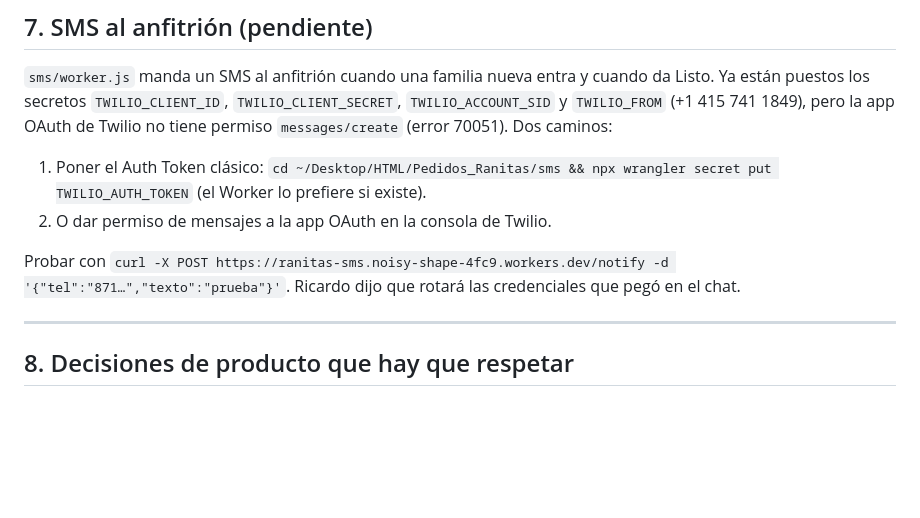
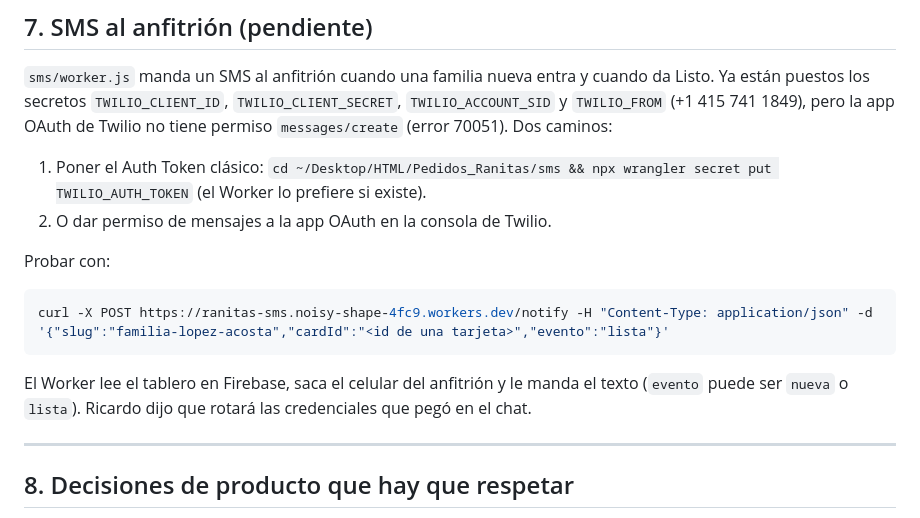
Before and after one commit to ricardolopezreyero/pedidos, a Markdown page: README.md, the part around the change. Rendered like a GitHub page; blank space fills up the shorter version.

Commit message:
README: ejemplo correcto del Worker de SMS
Co-Authored-By: Claude Fable 5.1 <noreply@anthropic.com>

````diff
--- a/README.md
+++ b/README.md
@@ -195,7 +195,13 @@ Las reglas de la base están abiertas (lectura y escritura sin login). Es acepta
 1. Poner el Auth Token clásico: `cd ~/Desktop/HTML/Pedidos_Ranitas/sms && npx wrangler secret put TWILIO_AUTH_TOKEN` (el Worker lo prefiere si existe).
 2. O dar permiso de mensajes a la app OAuth en la consola de Twilio.
 
-Probar con `curl -X POST https://ranitas-sms.noisy-shape-4fc9.workers.dev/notify -d '{"tel":"871…","texto":"prueba"}'`. Ricardo dijo que rotará las credenciales que pegó en el chat.
+Probar con:
+
+```bash
+curl -X POST https://ranitas-sms.noisy-shape-4fc9.workers.dev/notify -H "Content-Type: application/json" -d '{"slug":"familia-lopez-acosta","cardId":"<id de una tarjeta>","evento":"lista"}'
+```
+
+El Worker lee el tablero en Firebase, saca el celular del anfitrión y le manda el texto (`evento` puede ser `nueva` o `lista`). Ricardo dijo que rotará las credenciales que pegó en el chat.
 
 ---
 
````
